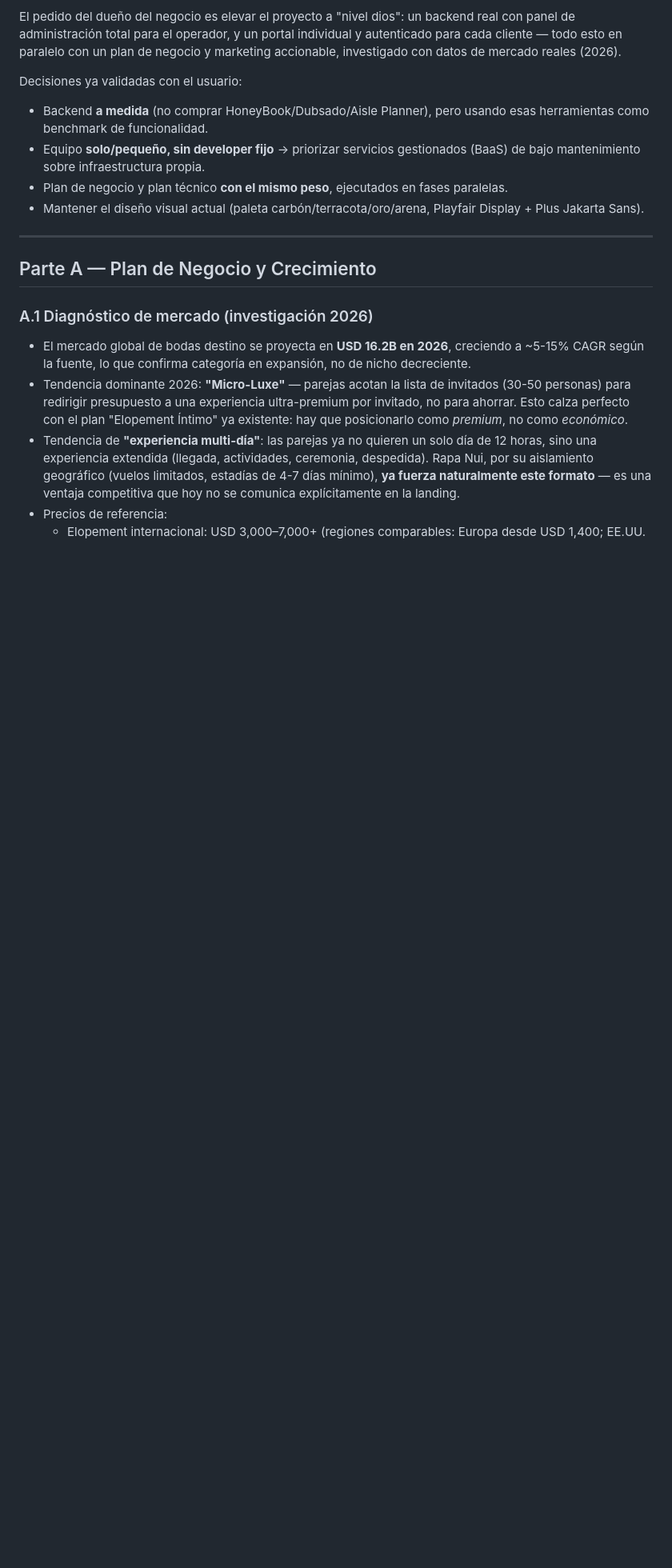
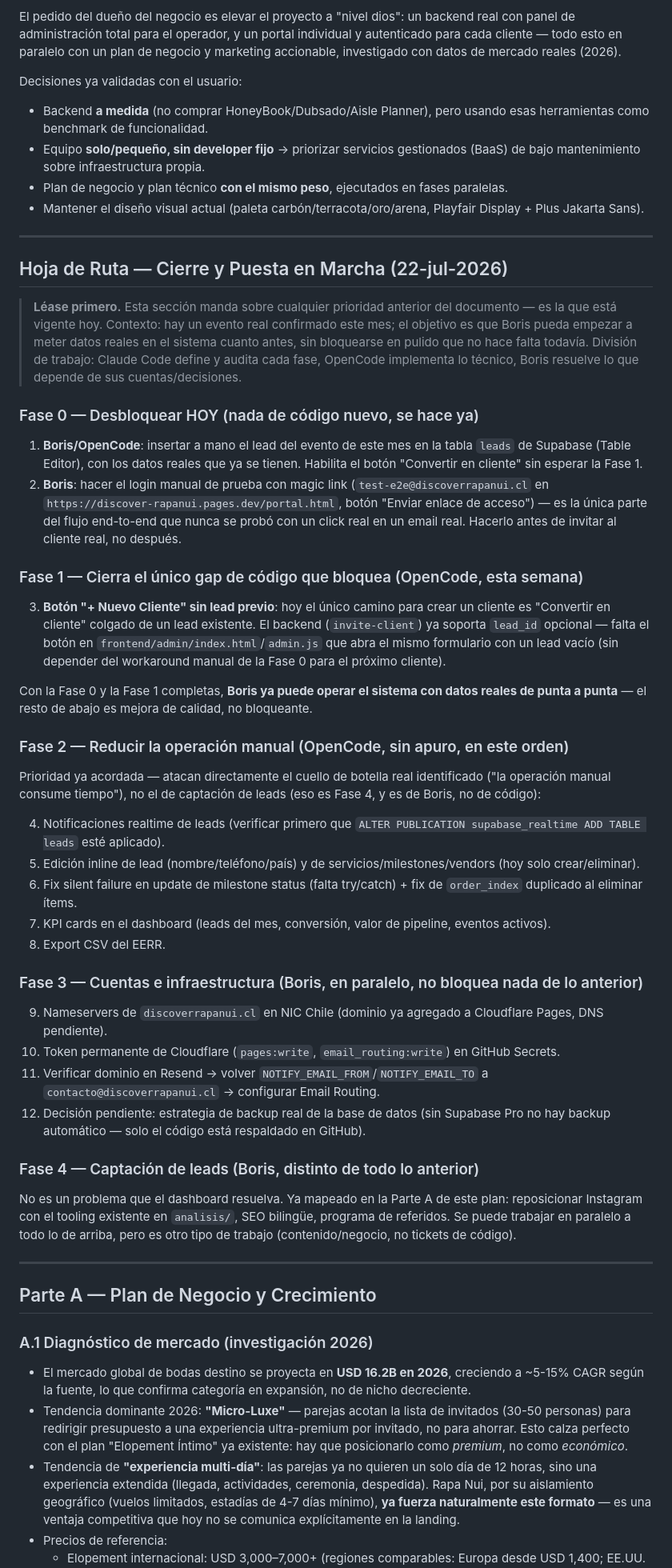
Before and after one commit to bjofrea-ctrl/discover-rapanui, a Markdown page: docs/PLAN.md, the part around the change. Shown at 80% size. GitHub-like rendering; blank space fills up the shorter version.

Commit message:
docs: hoja de ruta de cierre y puesta en marcha (evento real este mes)
Agrega una sección de prioridad vigente al principio del plan: 4 fases
claras (desbloquear hoy sin código, cerrar el gap de 'Nuevo Cliente'
sin lead previo, reducir operación manual, cuentas/infra de Boris en
paralelo, captación de leads como frente aparte). Objetivo: que Boris
pueda empezar a cargar datos reales cuanto antes, con todos sabiendo
qué depende de quién y en qué orden.

```diff
--- a/docs/PLAN.md
+++ b/docs/PLAN.md
@@ -16,6 +16,44 @@ Decisiones ya validadas con el usuario:
 - Equipo **solo/pequeño, sin developer fijo** → priorizar servicios gestionados (BaaS) de bajo mantenimiento sobre infraestructura propia.
 - Plan de negocio y plan técnico **con el mismo peso**, ejecutados en fases paralelas.
 - Mantener el diseño visual actual (paleta carbón/terracota/oro/arena, Playfair Display + Plus Jakarta Sans).
+
+---
+
+## Hoja de Ruta — Cierre y Puesta en Marcha (22-jul-2026)
+
+> **Léase primero.** Esta sección manda sobre cualquier prioridad anterior del documento — es la que está vigente hoy. Contexto: hay un evento real confirmado este mes; el objetivo es que Boris pueda empezar a meter datos reales en el sistema cuanto antes, sin bloquearse en pulido que no hace falta todavía. División de trabajo: Claude Code define y audita cada fase, OpenCode implementa lo técnico, Boris resuelve lo que depende de sus cuentas/decisiones.
+
+### Fase 0 — Desbloquear HOY (nada de código nuevo, se hace ya)
+
+1. **Boris/OpenCode**: insertar a mano el lead del evento de este mes en la tabla `leads` de Supabase (Table Editor), con los datos reales que ya se tienen. Habilita el botón "Convertir en cliente" sin esperar la Fase 1.
+2. **Boris**: hacer el login manual de prueba con magic link (`test-e2e@discoverrapanui.cl` en `https://discover-rapanui.pages.dev/portal.html`, botón "Enviar enlace de acceso") — es la única parte del flujo end-to-end que nunca se probó con un click real en un email real. Hacerlo antes de invitar al cliente real, no después.
+
+### Fase 1 — Cierra el único gap de código que bloquea (OpenCode, esta semana)
+
+3. **Botón "+ Nuevo Cliente" sin lead previo**: hoy el único camino para crear un cliente es "Convertir en cliente" colgado de un lead existente. El backend (`invite-client`) ya soporta `lead_id` opcional — falta el botón en `frontend/admin/index.html`/`admin.js` que abra el mismo formulario con un lead vacío (sin depender del workaround manual de la Fase 0 para el próximo cliente).
+
+Con la Fase 0 y la Fase 1 completas, **Boris ya puede operar el sistema con datos reales de punta a punta** — el resto de abajo es mejora de calidad, no bloqueante.
+
+### Fase 2 — Reducir la operación manual (OpenCode, sin apuro, en este orden)
+
+Prioridad ya acordada — atacan directamente el cuello de botella real identificado ("la operación manual consume tiempo"), no el de captación de leads (eso es Fase 4, y es de Boris, no de código):
+
+4. Notificaciones realtime de leads (verificar primero que `ALTER PUBLICATION supabase_realtime ADD TABLE leads` esté aplicado).
+5. Edición inline de lead (nombre/teléfono/país) y de servicios/milestones/vendors (hoy solo crear/eliminar).
+6. Fix silent failure en update de milestone status (falta try/catch) + fix de `order_index` duplicado al eliminar ítems.
+7. KPI cards en el dashboard (leads del mes, conversión, valor de pipeline, eventos activos).
+8. Export CSV del EERR.
+
+### Fase 3 — Cuentas e infraestructura (Boris, en paralelo, no bloquea nada de lo anterior)
+
+9. Nameservers de `discoverrapanui.cl` en NIC Chile (dominio ya agregado a Cloudflare Pages, DNS pendiente).
+10. Token permanente de Cloudflare (`pages:write`, `email_routing:write`) en GitHub Secrets.
+11. Verificar dominio en Resend → volver `NOTIFY_EMAIL_FROM`/`NOTIFY_EMAIL_TO` a `contacto@discoverrapanui.cl` → configurar Email Routing.
+12. Decisión pendiente: estrategia de backup real de la base de datos (sin Supabase Pro no hay backup automático — solo el código está respaldado en GitHub).
+
+### Fase 4 — Captación de leads (Boris, distinto de todo lo anterior)
+
+No es un problema que el dashboard resuelva. Ya mapeado en la Parte A de este plan: reposicionar Instagram con el tooling existente en `analisis/`, SEO bilingüe, programa de referidos. Se puede trabajar en paralelo a todo lo de arriba, pero es otro tipo de trabajo (contenido/negocio, no tickets de código).
 
 ---
 
```
